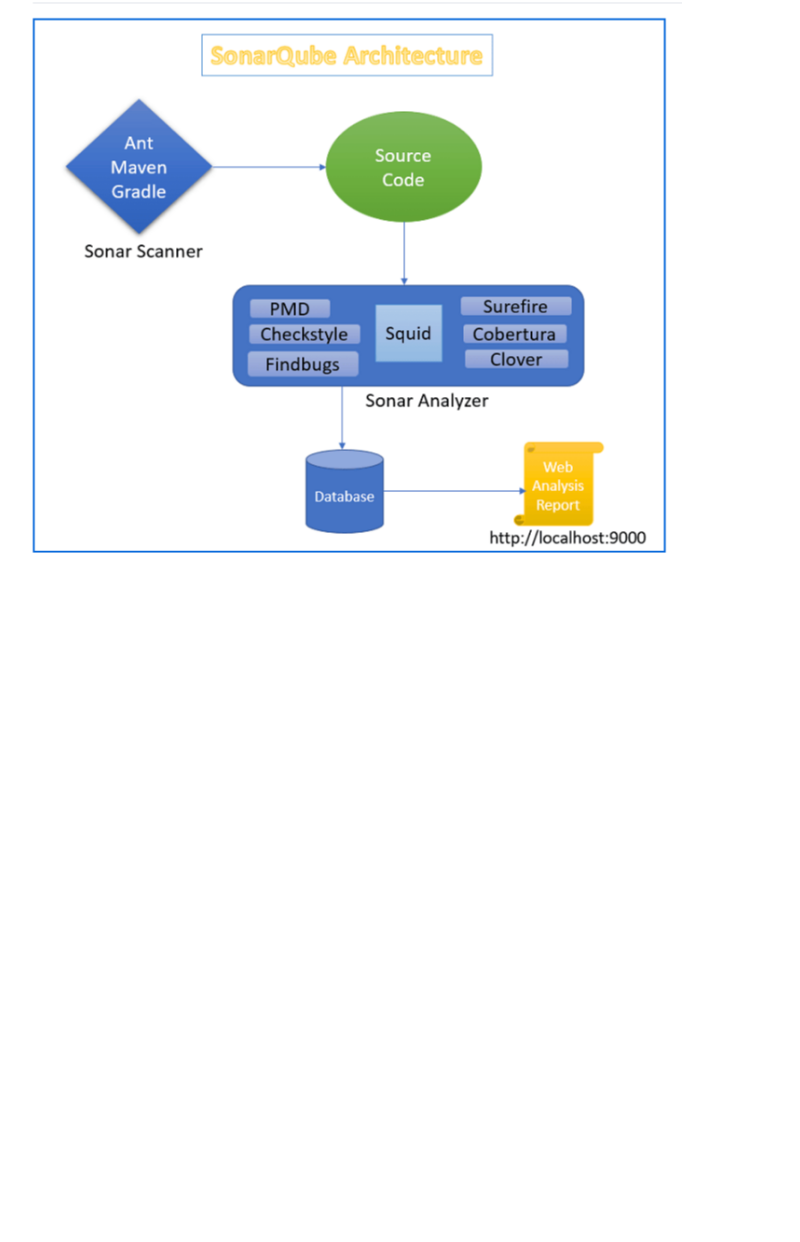
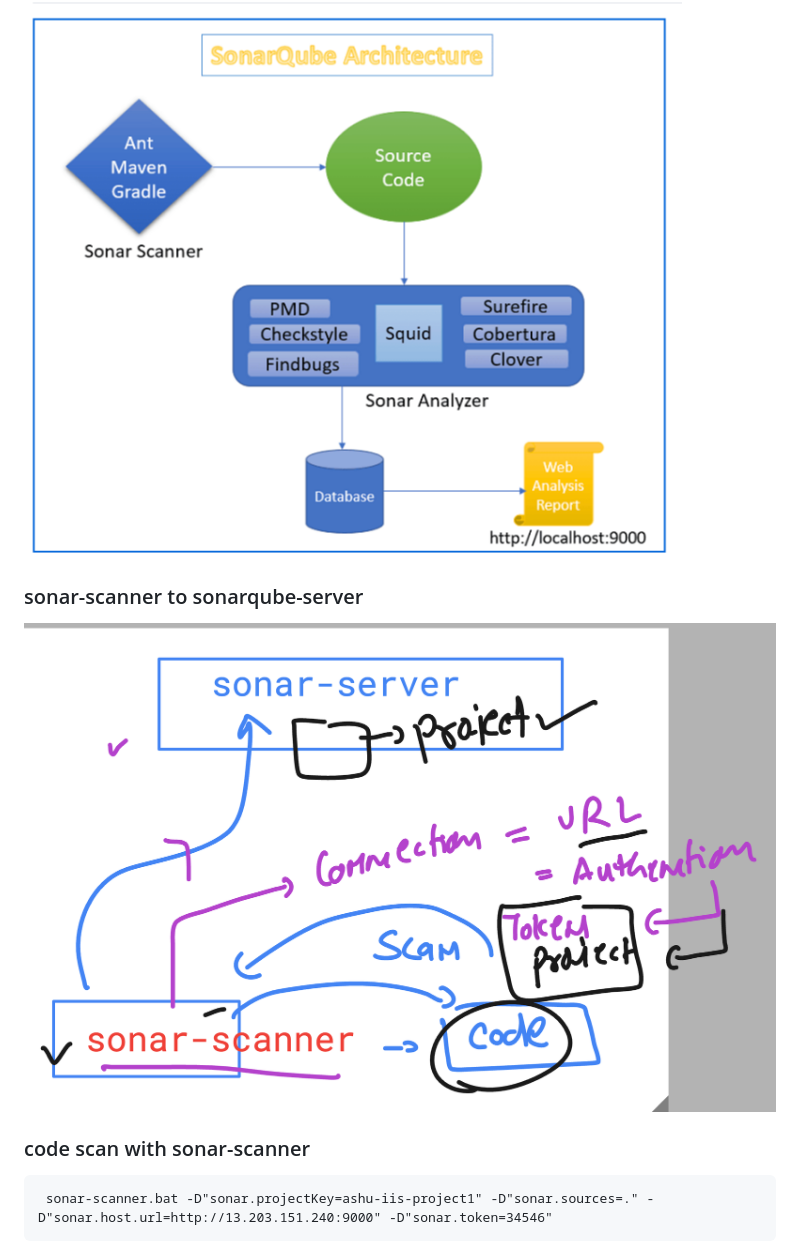
Before and after one commit to redashu/unisys_devsecops28thjuly2025, a Markdown page: day2/README.md, the part around the change. Drawn GitHub-style; pictures changed too: day2/sonar3.png (added); blank space fills up the shorter version.

````diff
--- a/day2/README.md
+++ b/day2/README.md
@@ -294,3 +294,13 @@ git clone https://github.com/redashu/ashu-iis-container-app.git
 ### bit more info about sonarqube + scanner
 
 <img src="sonar2.png">
+
+### sonar-scanner to sonarqube-server
+
+<img src="sonar3.png">
+
+### code scan with sonar-scanner
+
+```
+ sonar-scanner.bat -D"sonar.projectKey=ashu-iis-project1" -D"sonar.sources=." -D"sonar.host.url=http://13.203.151.240:9000" -D"sonar.token=34546"
+```
````
